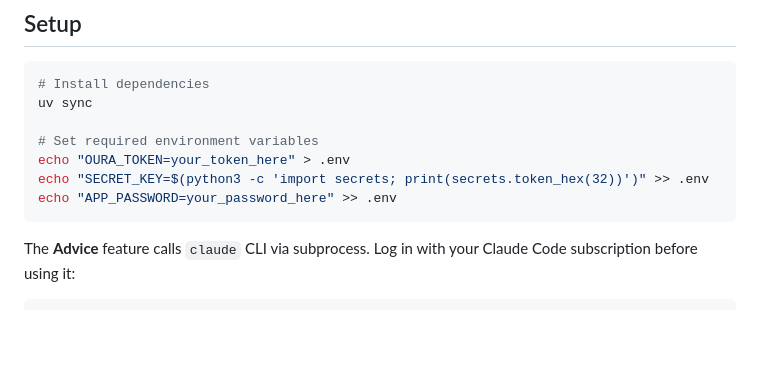
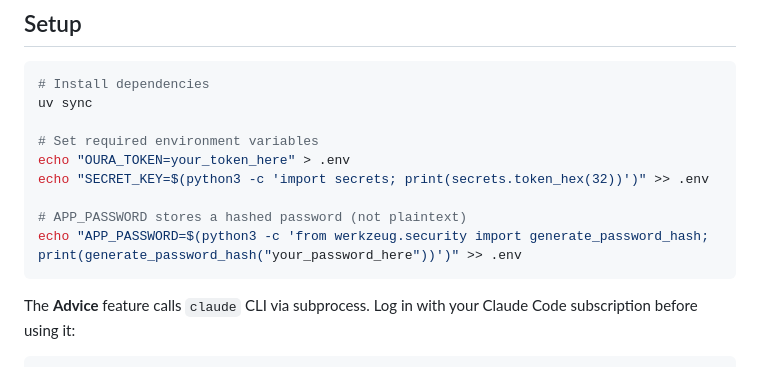
Before and after one commit to ikuya/oura-dashboard, a Markdown page: README.md, the part around the change. Drawn GitHub-style; blank space fills up the shorter version.

Commit message:
Update README setup instructions to use hashed APP_PASSWORD

````diff
--- a/README.md
+++ b/README.md
@@ -31,7 +31,9 @@ uv sync
 # Set required environment variables
 echo "OURA_TOKEN=your_token_here" > .env
 echo "SECRET_KEY=$(python3 -c 'import secrets; print(secrets.token_hex(32))')" >> .env
-echo "APP_PASSWORD=your_password_here" >> .env
+
+# APP_PASSWORD stores a hashed password (not plaintext)
+echo "APP_PASSWORD=$(python3 -c 'from werkzeug.security import generate_password_hash; print(generate_password_hash("your_password_here"))')" >> .env
 ```
 
 The **Advice** feature calls `claude` CLI via subprocess. Log in with your Claude Code subscription before using it:
````
